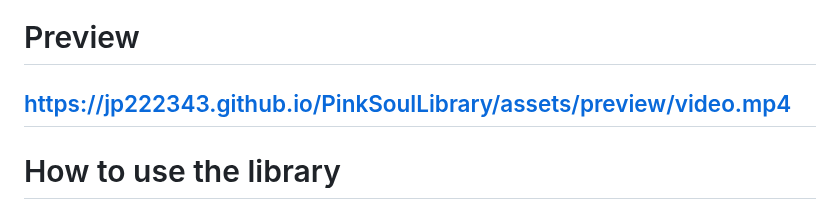
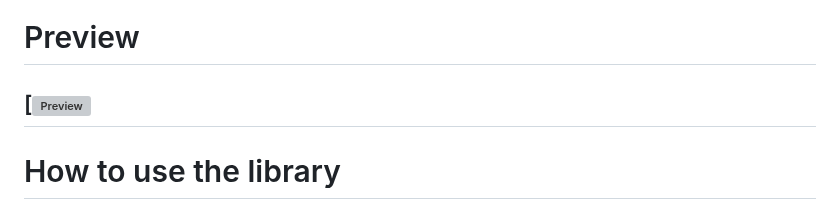
Before and after one commit to jp222343/PinkSoulLibrary, a Markdown page: README.md, the part around the change. GitHub-like rendering; grey boxes are pictures that could not be loaded.

Commit message:
video fix

```diff
--- a/README.md
+++ b/README.md
@@ -10,7 +10,7 @@
 - I made it due to the original library being removed from its uploaded page, so i decided to recreate it based on the [video](https://www.youtube.com/watch?v=6WUHM1Ck5j4&t=22s) that was left on youtube about it.
 
 # Preview
-https://jp222343.github.io/PinkSoulLibrary/assets/preview/video.mp4
+[![Preview](https://jp222343.github.io/PinkSoulLibrary/assets/preview/video.mp4)
 ---
 
 # How to use the library
```
